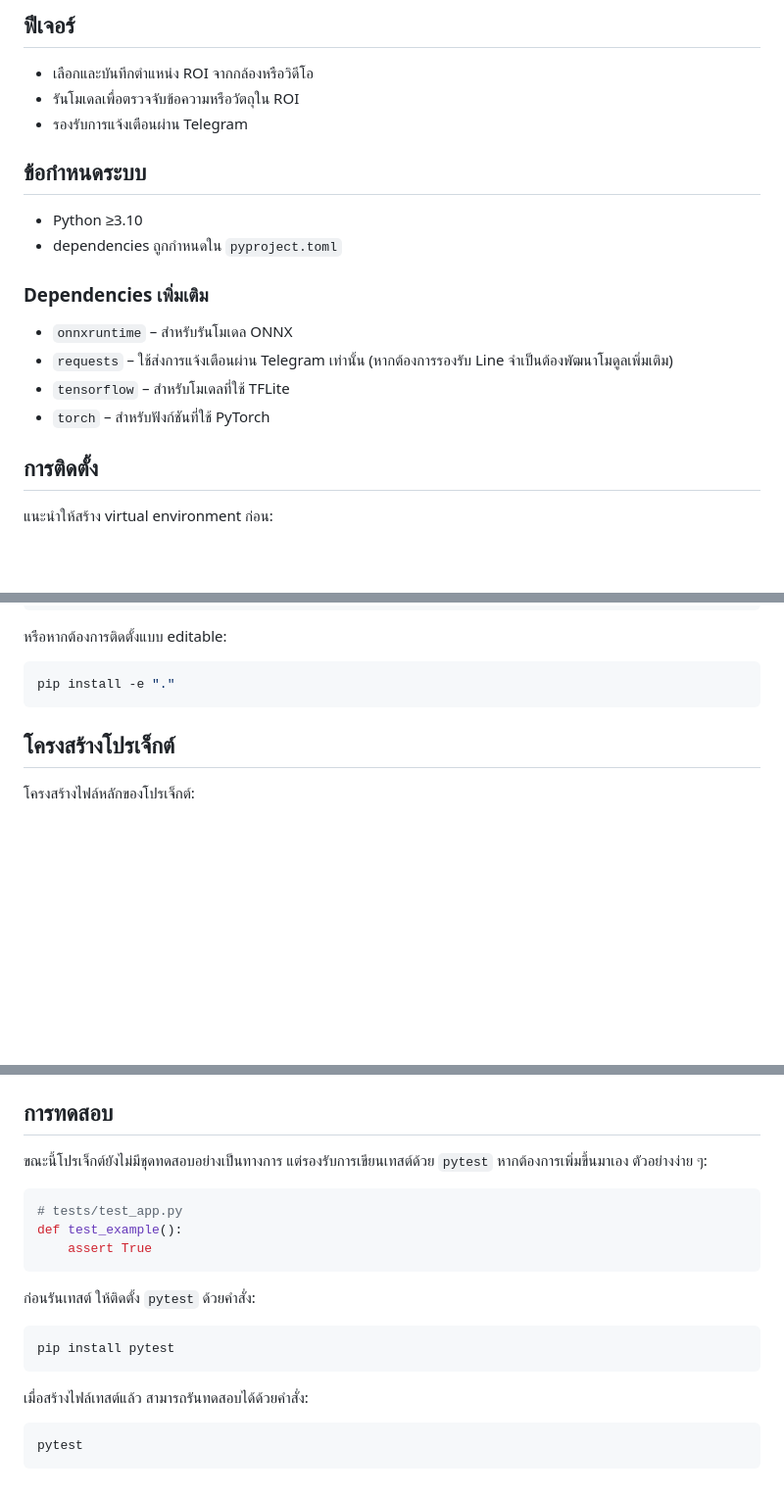
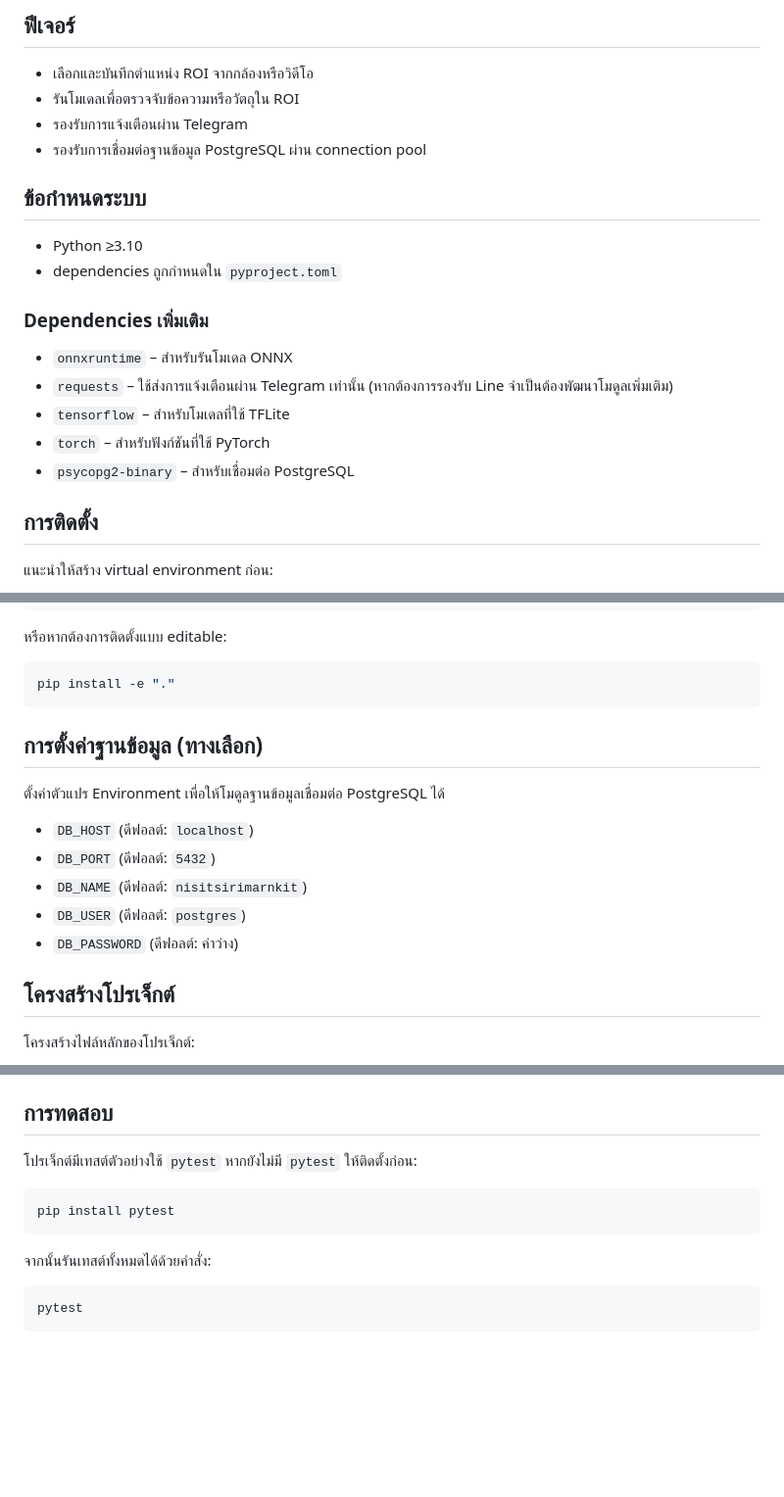
Before and after one commit to SMART-Sense-Industrial-Design/VisionROI, a Markdown page: README.md, 3 parts joined by grey strips. Shown at 98% size. Rendered like a GitHub page; blank space fills up the shorter version.

Commit message:
docs: update readme for database and endpoints

````diff
--- a/README.md
+++ b/README.md
@@ -6,6 +6,7 @@
 - เลือกและบันทึกตำแหน่ง ROI จากกล้องหรือวิดีโอ
 - รันโมเดลเพื่อตรวจจับข้อความหรือวัตถุใน ROI
 - รองรับการแจ้งเตือนผ่าน Telegram
+- รองรับการเชื่อมต่อฐานข้อมูล PostgreSQL ผ่าน connection pool
 
 ## ข้อกำหนดระบบ
 - Python ≥3.10
@@ -16,6 +17,7 @@
 - `requests` – ใช้ส่งการแจ้งเตือนผ่าน Telegram เท่านั้น (หากต้องการรองรับ Line จำเป็นต้องพัฒนาโมดูลเพิ่มเติม)
 - `tensorflow` – สำหรับโมเดลที่ใช้ TFLite
 - `torch` – สำหรับฟังก์ชันที่ใช้ PyTorch
+- `psycopg2-binary` – สำหรับเชื่อมต่อ PostgreSQL
 
 ## การติดตั้ง
 แนะนำให้สร้าง virtual environment ก่อน:
@@ -55,6 +57,15 @@ pip install ".[extras]"
 ```bash
 pip install -e "."
 ```
+
+## การตั้งค่าฐานข้อมูล (ทางเลือก)
+ตั้งค่าตัวแปร Environment เพื่อให้โมดูลฐานข้อมูลเชื่อมต่อ PostgreSQL ได้
+
+- `DB_HOST` (ดีฟอลต์: `localhost`)
+- `DB_PORT` (ดีฟอลต์: `5432`)
+- `DB_NAME` (ดีฟอลต์: `nisitsirimarnkit`)
+- `DB_USER` (ดีฟอลต์: `postgres`)
+- `DB_PASSWORD` (ดีฟอลต์: ค่าว่าง)
 
 ## โครงสร้างโปรเจ็กต์
 โครงสร้างไฟล์หลักของโปรเจ็กต์:
@@ -156,22 +171,14 @@ data_sources/
 - `config.json` เก็บข้อมูล source, โมเดล และไฟล์ ROI
 
 ## การทดสอบ
-ขณะนี้โปรเจ็กต์ยังไม่มีชุดทดสอบอย่างเป็นทางการ
-แต่รองรับการเขียนเทสต์ด้วย `pytest` หากต้องการเพิ่มขึ้นมาเอง ตัวอย่างง่าย ๆ:
-
-```python
-# tests/test_app.py
-def test_example():
-    assert True
-```
-
-ก่อนรันเทสต์ ให้ติดตั้ง `pytest` ด้วยคำสั่ง:
+โปรเจ็กต์มีเทสต์ตัวอย่างใช้ `pytest`
+หากยังไม่มี `pytest` ให้ติดตั้งก่อน:
 
 ```bash
 pip install pytest
 ```
 
-เมื่อสร้างไฟล์เทสต์แล้ว สามารถรันทดสอบได้ด้วยคำสั่ง:
+จากนั้นรันเทสต์ทั้งหมดได้ด้วยคำสั่ง:
 
 ```bash
 pytest
````
Also changed, not shown: other parts of README.md (+4 -0 lines).
